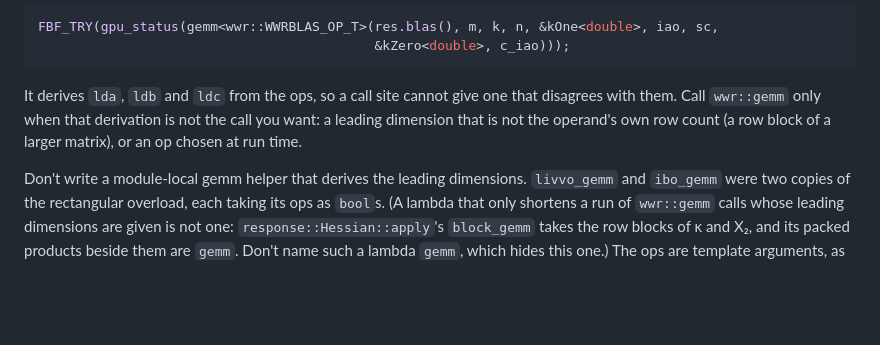
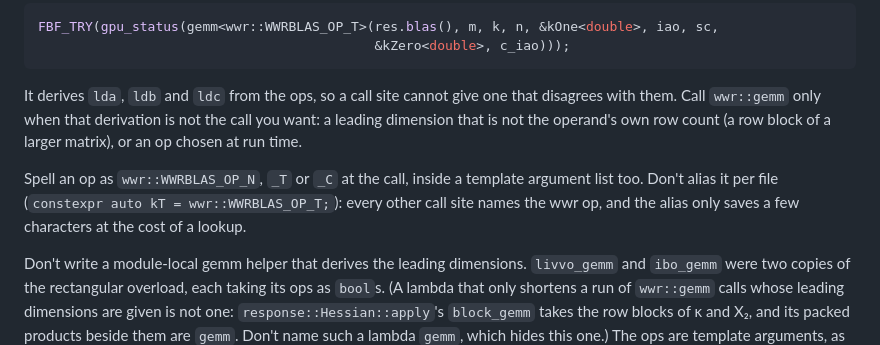
Before and after one commit to whatDiracIsCooking/FreeBreakfast, a Markdown page: docs/style.md, the part around the change. GitHub-like rendering; blank space fills up the shorter version.

Commit message:
docs/style.md: spell a BLAS op out at the call, never a per-file alias
Writes down what #425 settled: the tree names wwr::WWRBLAS_OP_N/_T/_C at
every call site, and hessian.cpp's kN/kT were the only aliases. No hook
can tell a renaming alias from a meaningful constant, so the rule lives
here, beside recipes::blas's gemm.

Co-Authored-By: Claude Opus 5.5 (1M context) <noreply@anthropic.com>

```diff
--- a/docs/style.md
+++ b/docs/style.md
@@ -303,6 +303,11 @@ that disagrees with them. Call `wwr::gemm` only when that derivation is not
 the call you want: a leading dimension that is not the operand's own row count
 (a row block of a larger matrix), or an op chosen at run time.
 
+Spell an op as `wwr::WWRBLAS_OP_N`, `_T` or `_C` at the call, inside a
+template argument list too. Don't alias it per file
+(`constexpr auto kT = wwr::WWRBLAS_OP_T;`): every other call site names the wwr
+op, and the alias only saves a few characters at the cost of a lookup.
+
 Don't write a module-local gemm helper that derives the leading dimensions.
 `livvo_gemm` and `ibo_gemm` were two copies of the rectangular overload, each
 taking its ops as `bool`s. (A lambda that only shortens a run of `wwr::gemm`
```
